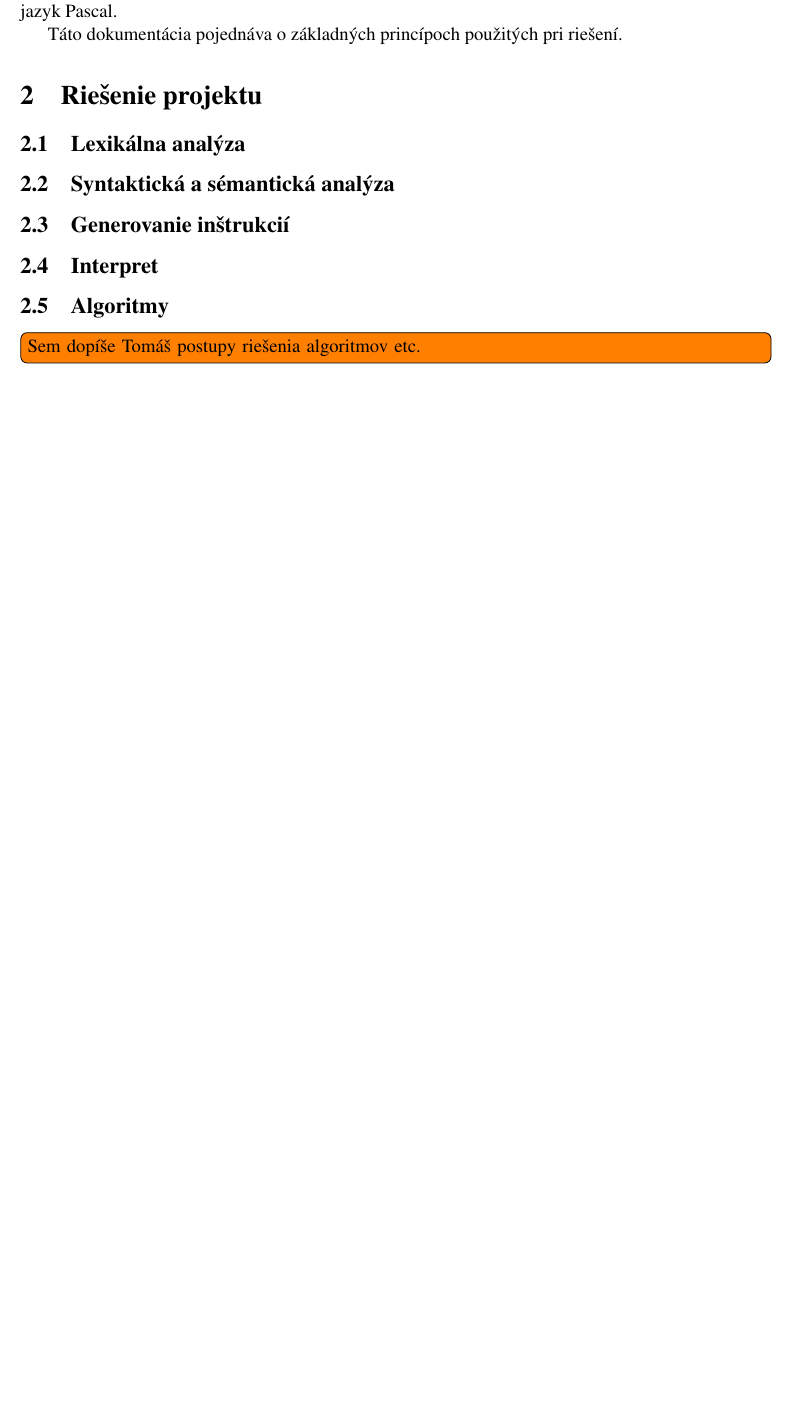
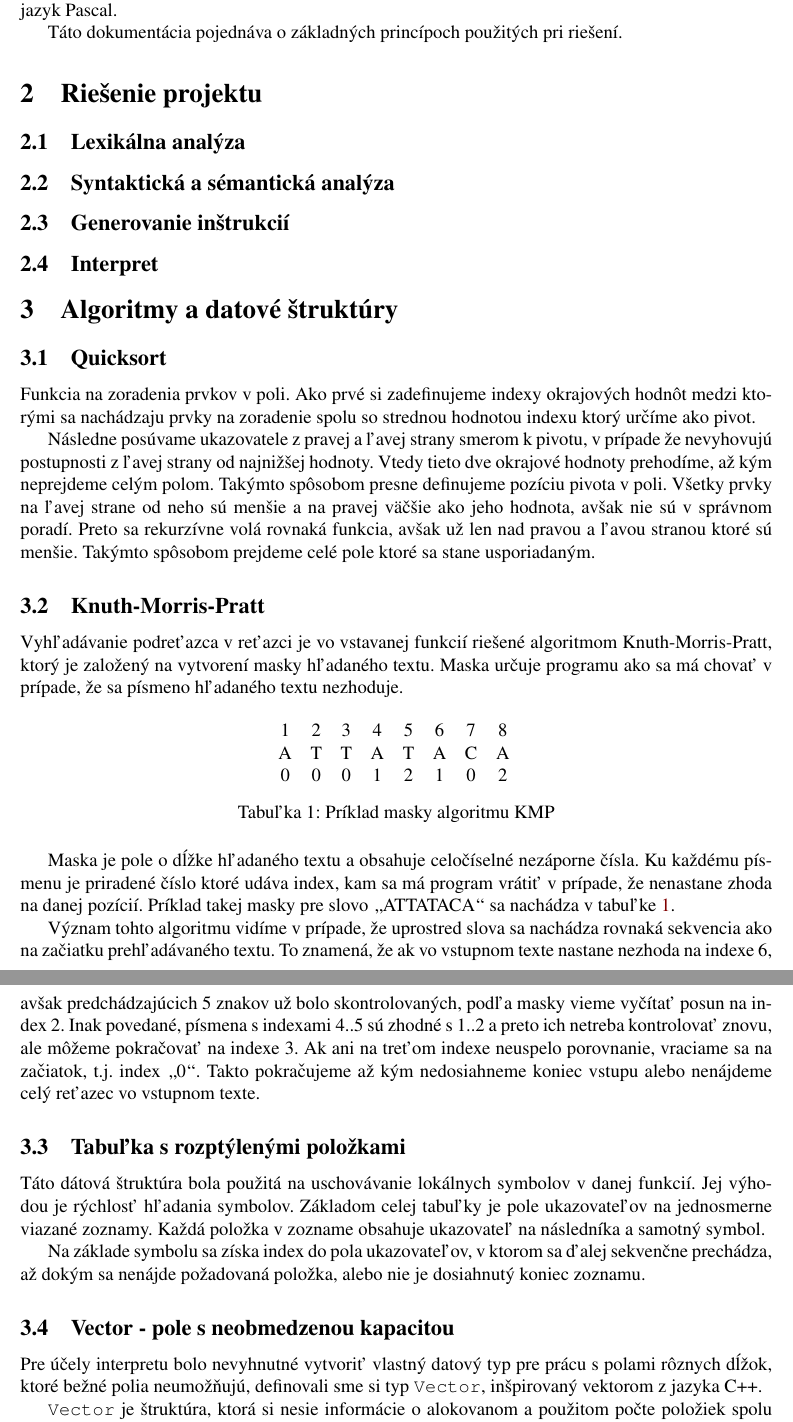
Before and after one commit to Dasio/IFJ, a LaTeX document (docs/dokumentace.tex): part of page 3 of 5 before the commit and two parts of pages 3 and 4 of 6 after it, the two joined at a grey line, cut so that both start at the same text, the shorter picture padded with empty space. Compiled offline with pdfLaTeX.

Commit message:
Docs: Algoritmy

```diff
--- a/docs/dokumentace.tex
+++ b/docs/dokumentace.tex
@@ -5,6 +5,7 @@
 % cestina a fonty
 \usepackage[slovak]{babel}
 \usepackage[utf8]{inputenc}
+\usepackage[T1]{fontenc}
 % balicky pro odkazy
 \usepackage[bookmarksopen,colorlinks,plainpages=false,urlcolor=blue,unicode]{hyperref}
 \usepackage{url}
@@ -118,7 +119,68 @@ Táto dokumentácia pojednáva o základných princípoch použitých pri rieše
 \subsection{Generovanie inštrukcií}
 
 \subsection{Interpret}
+%%%%%%%%%%%%%%%%%%%%%%%%%%%%%%%%%%%%%%%%%%%%%%%%%%%%%%%%%%%%%%%%%%%%%%%%%%%%%%
+\section{Algoritmy a datové štruktúry}
+%%%%%%%%%%%%%%%%%%%%%%%%%%%%%%%%%%%%%%%%%%%%%%%%%%%%%%%%%%%%%%%%%%%%%%%%%%%%%%
+\subsection{Quicksort}
+Funkcia na zoradenia prvkov v poli. Ako prvé si zadefinujeme indexy okrajových
+hodnôt medzi ktorými sa nachádzaju prvky na zoradenie spolu so strednou hodnotou
+indexu ktorý určíme ako pivot.
 
-\subsection{Algoritmy}
-	\todo[inline]{Sem dopíše Tomáš postupy riešenia algoritmov etc.}
+Následne posúvame ukazovatele  z pravej a ľavej strany smerom k pivotu,
+ v prípade že nevyhovujú postupnosti z ľavej strany od najnižšej hodnoty.
+Vtedy tieto dve okrajové hodnoty prehodíme, až kým neprejdeme celým polom.
+Takýmto spôsobom presne definujeme pozíciu pivota v poli. Všetky prvky na ľavej
+ strane od neho sú menšie a na pravej väčšie ako jeho hodnota, avšak nie sú
+ v správnom poradí. Preto sa rekurzívne volá rovnaká funkcia, avšak už len nad
+ pravou a ľavou stranou ktoré sú menšie. Takýmto spôsobom prejdeme celé pole
+ ktoré sa stane usporiadaným.
 
+\subsection{Knuth-Morris-Pratt}
+Vyhľadávanie podreťazca v reťazci je vo vstavanej funkcií riešené algoritmom
+ Knuth-Morris-Pratt, ktorý je založený na vytvorení masky hľadaného textu.
+Maska určuje programu ako sa má chovať v prípade, že sa písmeno hľadaného
+ textu nezhoduje.
+\begin{table}[H]
+ \centering
+ \begin{tabular}{cccccccc}
+ 	1 & 2 & 3 & 4 & 5 & 6 & 7 & 8 \\
+ 	A & T & T & A & T & A & C & A \\
+ 	0 & 0 & 0 & 1 & 2 & 1 & 0 & 2
+ \end{tabular}
+ \caption{Príklad masky algoritmu KMP}
+ \label{tab:kmp}
+\end{table}
+
+Maska je pole o dĺžke hľadaného textu a obsahuje celočíselné nezáporne čísla.
+Ku každému písmenu je priradené číslo ktoré udáva index, kam sa má program
+ vrátiť v prípade, že nenastane zhoda na danej pozícií. Príklad takej masky
+ pre slovo \uv{ATTATACA} sa nachádza v tabuľke \ref{tab:kmp}.
+
+Význam tohto algoritmu vidíme v prípade, že uprostred slova sa nachádza
+ rovnaká sekvencia ako na začiatku prehľadávaného textu.
+To znamená, že ak vo vstupnom texte nastane nezhoda na indexe 6, avšak
+ predchádzajúcich 5 znakov už bolo skontrolovaných, podľa masky vieme vyčítať
+ posun na index 2. Inak povedané, písmena s indexami 4..5 sú zhodné s 1..2
+ a preto ich netreba kontrolovať znovu, ale môžeme pokračovať na indexe 3.
+Ak ani na treťom indexe neuspelo porovnanie, vraciame sa na začiatok, t.j.
+index \uv{0}. Takto pokračujeme až kým nedosiahneme koniec vstupu alebo
+nenájdeme celý reťazec vo vstupnom texte.
+
+\subsection{Tabuľka s rozptýlenými položkami}
+Táto dátová štruktúra bola použitá na uschovávanie lokálnych symbolov v danej
+ funkcií. Jej výhodou je rýchlosť hľadania symbolov.
+Základom celej tabuľky je pole ukazovateľov na jednosmerne viazané zoznamy.
+Každá položka v zozname obsahuje ukazovateľ na následníka a samotný symbol.
+
+Na základe symbolu sa získa index do pola ukazovateľov, v ktorom sa ďalej
+ sekvenčne prechádza, až dokým sa nenájde požadovaná položka, alebo nie je
+ dosiahnutý koniec zoznamu.
+
+\subsection{Vector - pole s neobmedzenou kapacitou}
+Pre účely interpretu bolo nevyhnutné vytvoriť vlastný datový typ pre prácu
+s polami rôznych dĺžok, ktoré bežné polia neumožňujú, definovali sme si
+typ \texttt{Vector}, inšpirovaný vektorom z jazyka C++.
+
+\texttt{Vector} je štruktúra, ktorá si nesie informácie o alokovanom a použitom
+počte položiek spolu so samotným ukazovateľom na začiatok alokovaného priestoru.
```
Also changed, not shown: docs/prec_table.tex (+1 -1 lines), docs/title.tex (+1 -1 lines), docs/dokumentace.pdf, docs/dokumentace.tex (17 more changed lines), 1 other file.
